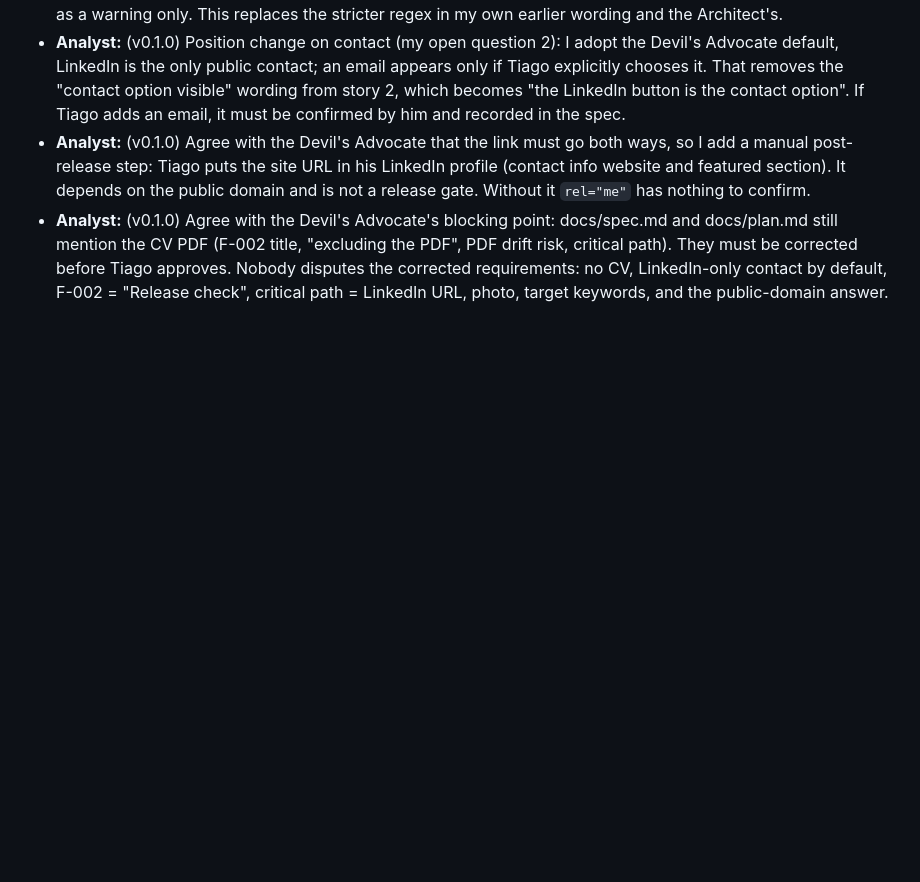
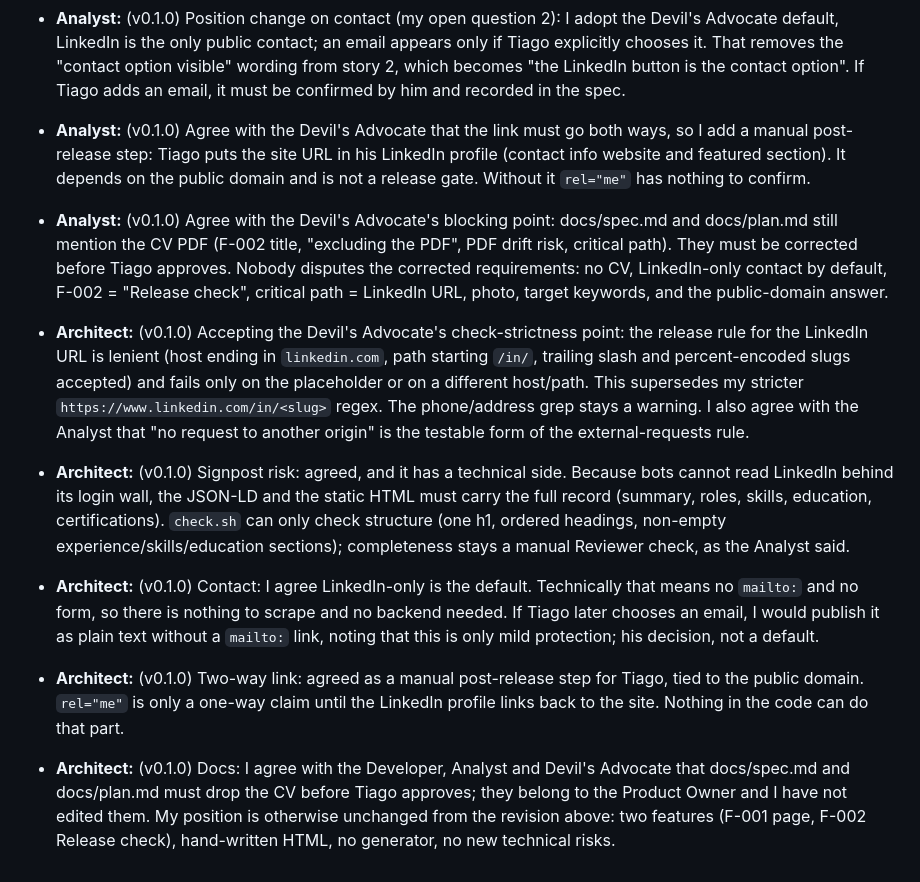
Before and after one commit to tiago-idea-factory/personal-it-portefolio, a Markdown page: docs/debate.md, the part around the change. GitHub-like rendering; blank space fills up the shorter version.

Commit message:
Debate: Architect turn 2 after LinkedIn feedback
Co-Authored-By: Claude Sonnet 5.5 <noreply@anthropic.com>

```diff
--- a/docs/debate.md
+++ b/docs/debate.md
@@ -141,3 +141,9 @@ Every debate round targets one version. A round ends with a conclusion that feed
 - **Analyst:** (v0.1.0) Position change on contact (my open question 2): I adopt the Devil's Advocate default, LinkedIn is the only public contact; an email appears only if Tiago explicitly chooses it. That removes the "contact option visible" wording from story 2, which becomes "the LinkedIn button is the contact option". If Tiago adds an email, it must be confirmed by him and recorded in the spec.
 - **Analyst:** (v0.1.0) Agree with the Devil's Advocate that the link must go both ways, so I add a manual post-release step: Tiago puts the site URL in his LinkedIn profile (contact info website and featured section). It depends on the public domain and is not a release gate. Without it `rel="me"` has nothing to confirm.
 - **Analyst:** (v0.1.0) Agree with the Devil's Advocate's blocking point: docs/spec.md and docs/plan.md still mention the CV PDF (F-002 title, "excluding the PDF", PDF drift risk, critical path). They must be corrected before Tiago approves. Nobody disputes the corrected requirements: no CV, LinkedIn-only contact by default, F-002 = "Release check", critical path = LinkedIn URL, photo, target keywords, and the public-domain answer.
+
+- **Architect:** (v0.1.0) Accepting the Devil's Advocate's check-strictness point: the release rule for the LinkedIn URL is lenient (host ending in `linkedin.com`, path starting `/in/`, trailing slash and percent-encoded slugs accepted) and fails only on the placeholder or on a different host/path. This supersedes my stricter `https://www.linkedin.com/in/<slug>` regex. The phone/address grep stays a warning. I also agree with the Analyst that "no request to another origin" is the testable form of the external-requests rule.
+- **Architect:** (v0.1.0) Signpost risk: agreed, and it has a technical side. Because bots cannot read LinkedIn behind its login wall, the JSON-LD and the static HTML must carry the full record (summary, roles, skills, education, certifications). `check.sh` can only check structure (one h1, ordered headings, non-empty experience/skills/education sections); completeness stays a manual Reviewer check, as the Analyst said.
+- **Architect:** (v0.1.0) Contact: I agree LinkedIn-only is the default. Technically that means no `mailto:` and no form, so there is nothing to scrape and no backend needed. If Tiago later chooses an email, I would publish it as plain text without a `mailto:` link, noting that this is only mild protection; his decision, not a default.
+- **Architect:** (v0.1.0) Two-way link: agreed as a manual post-release step for Tiago, tied to the public domain. `rel="me"` is only a one-way claim until the LinkedIn profile links back to the site. Nothing in the code can do that part.
+- **Architect:** (v0.1.0) Docs: I agree with the Developer, Analyst and Devil's Advocate that docs/spec.md and docs/plan.md must drop the CV before Tiago approves; they belong to the Product Owner and I have not edited them. My position is otherwise unchanged from the revision above: two features (F-001 page, F-002 Release check), hand-written HTML, no generator, no new technical risks.
```
